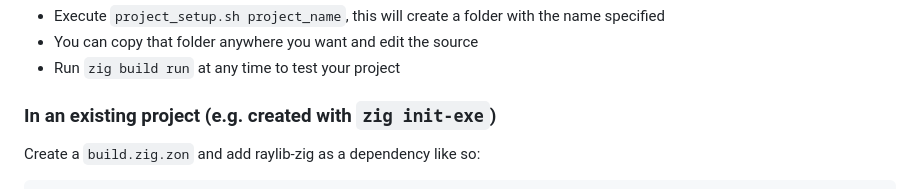
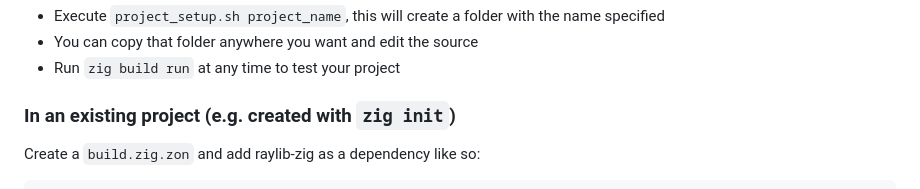
Before and after one commit to Not-Nik/raylib-zig, a Markdown page: README.md, the part around the change. Drawn GitHub-style.

Commit message:
Change zig init-exe to zig init in README (#111)
Fix zig init reference in README

```diff
--- a/README.md
+++ b/README.md
@@ -57,7 +57,7 @@ To build all available examples simply `zig build examples`. To list available e
 * You can copy that folder anywhere you want and edit the source
 * Run `zig build run` at any time to test your project
 
-### In an existing project (e.g. created with `zig init-exe`)
+### In an existing project (e.g. created with `zig init`)
 
 Create a `build.zig.zon` and add raylib-zig as a dependency like so:
 
```
